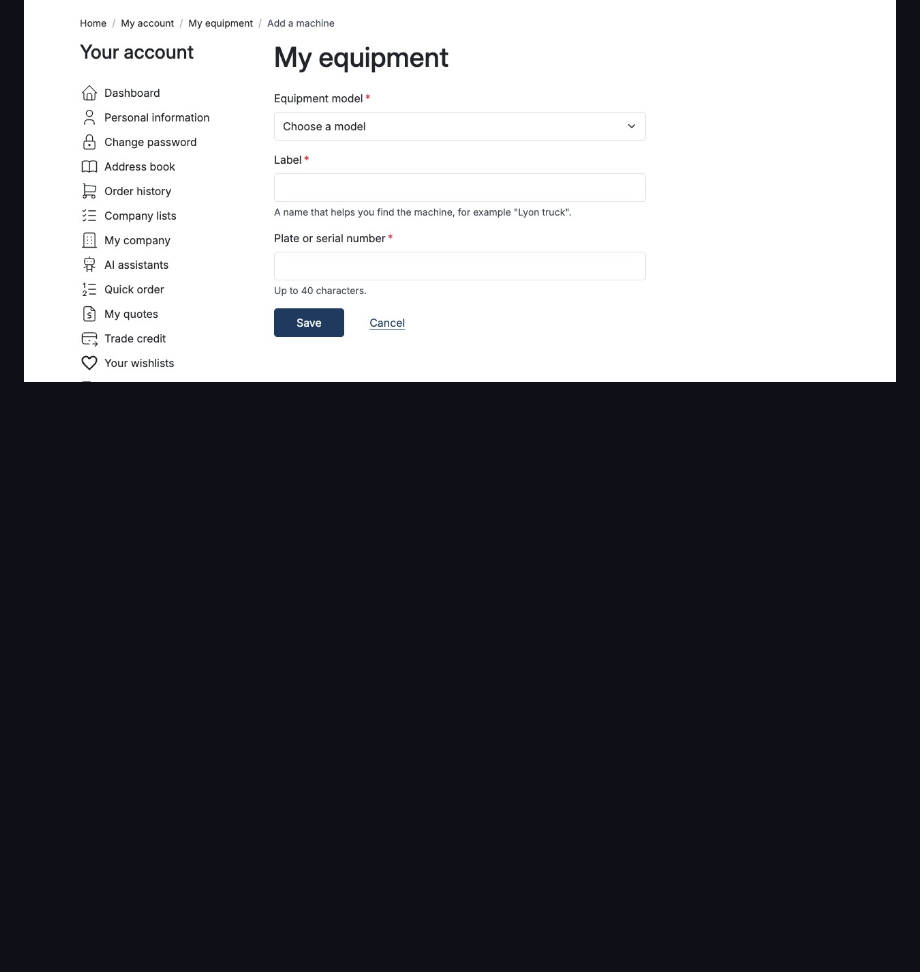
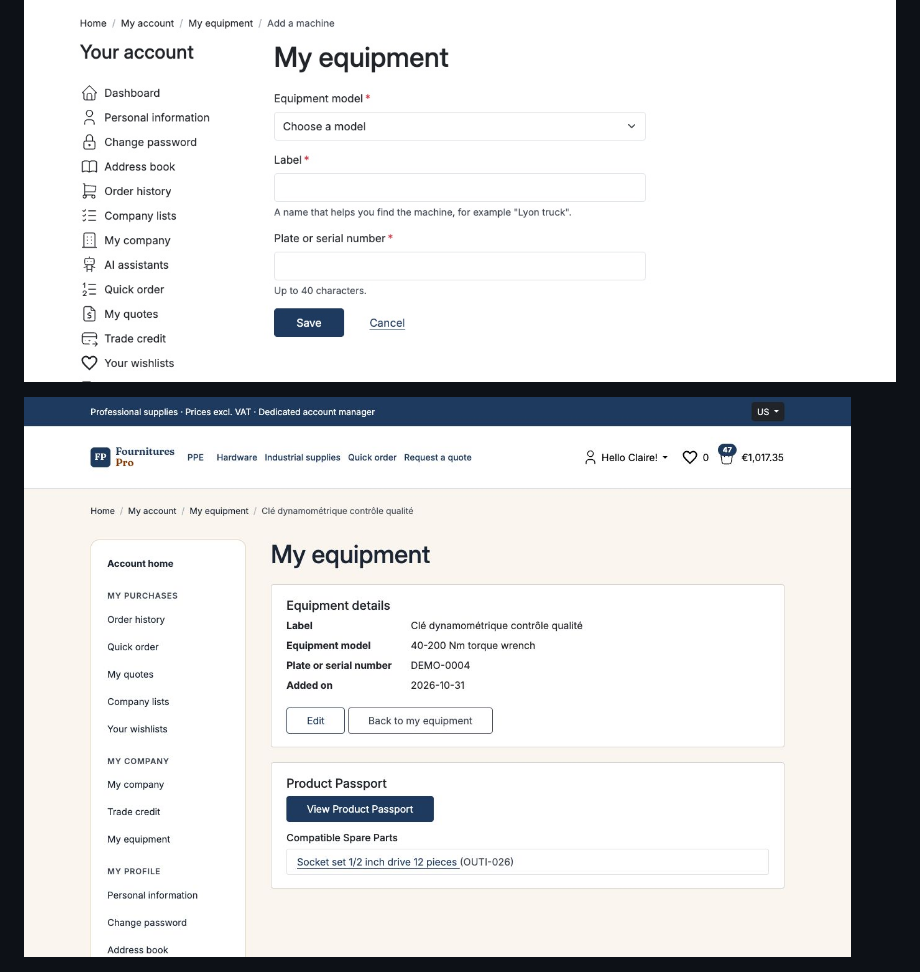
Before and after one commit to thibmonier/sylius-customer-asset-management-plugin, a Markdown page: README.md, the part around the change. Drawn GitHub-style; pictures changed too: docs/images/shop-equipment-show-desktop-en.jpg (added); blank space fills up the shorter version.

Commit message:
docs: screenshots of the machine page (#13)
Claude-Session: https://claude.ai/code/session_01EUTS3K2bdSqoL7EFUFktDX

Co-authored-by: Claude Opus 5.5 <noreply@anthropic.com>

```diff
--- a/README.md
+++ b/README.md
@@ -126,6 +126,8 @@ so the pagination and the sorting keep it.
 
 ![Adding a machine](docs/images/shop-equipment-form-desktop-en.jpg)
 
+![The page of a machine, with the product passport block of the Digital Product Passport plugin](docs/images/shop-equipment-show-desktop-en.jpg)
+
 ![Catalogue filtered on the parts compatible with the customer's equipment](docs/images/shop-compatible-filter-desktop-en.jpg)
 
 ![Message when no product fits, with the link to remove the filter](docs/images/shop-compatible-filter-empty-desktop-en.jpg)
```
Also changed, not shown: README.fr.md (+2 -0 lines), docs/images/shop-equipment-show-desktop-fr.jpg (added).
